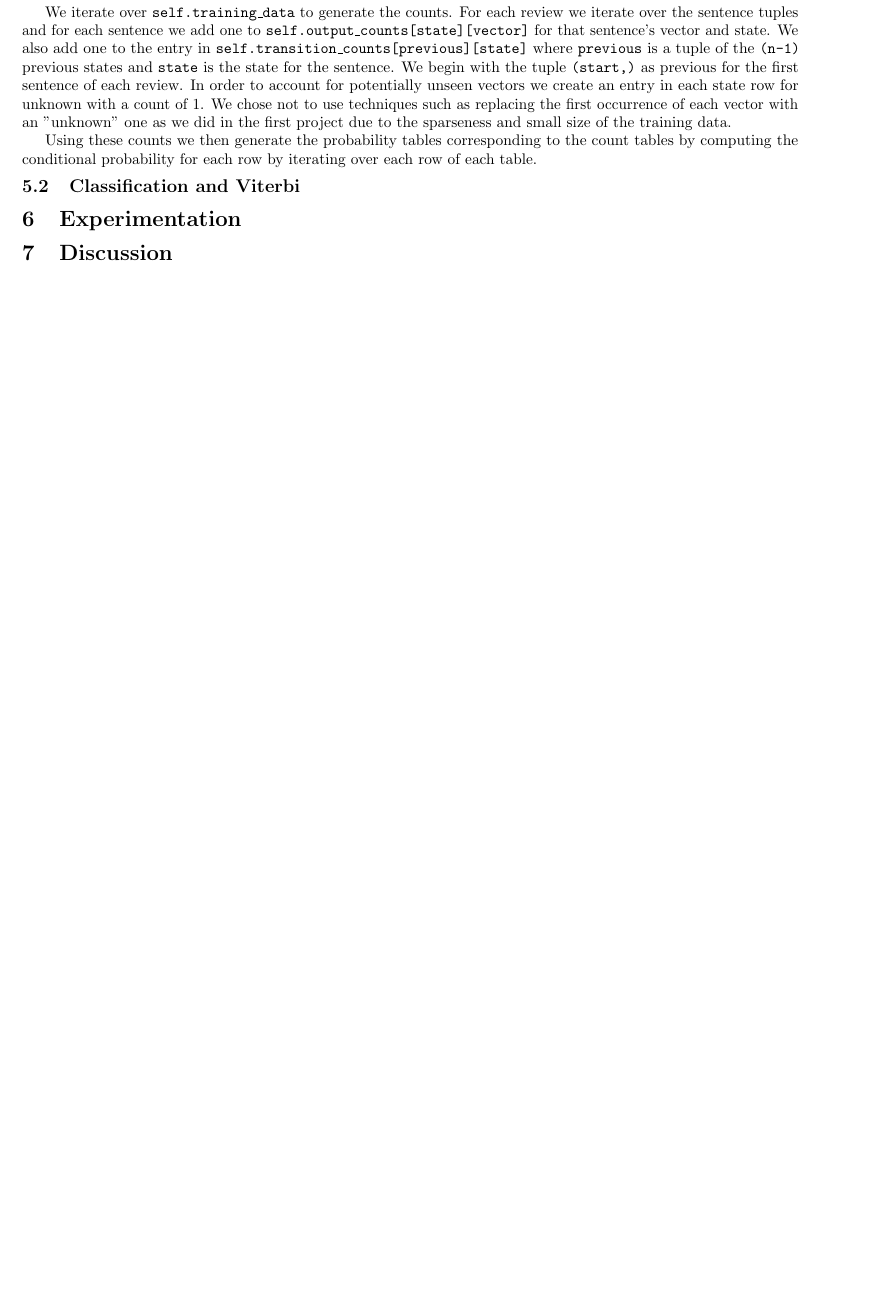
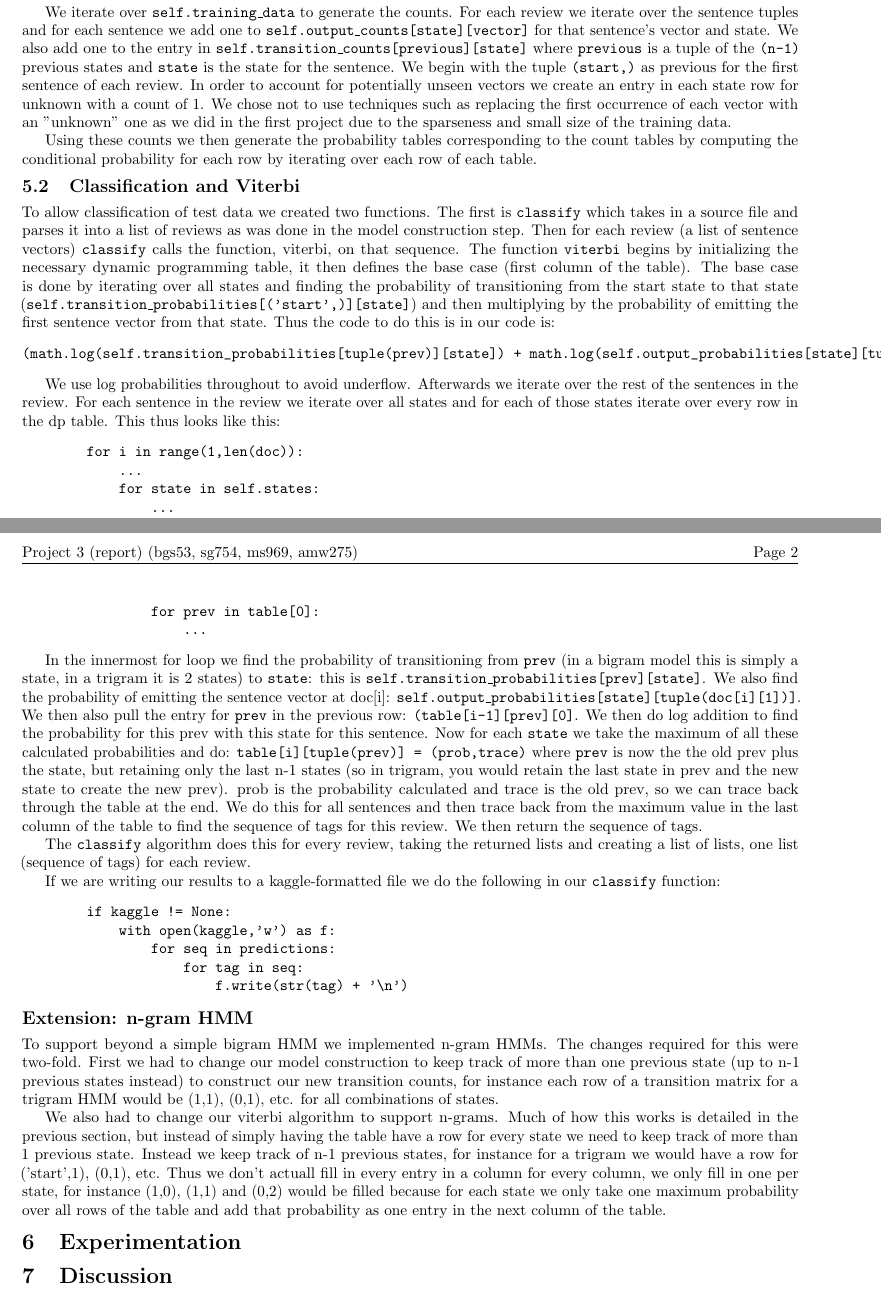
Before and after one commit to sgovindgari/cs4740nlp, a LaTeX document (proj03/report.tex): part of the page before the commit and two parts of pages 1 and 2 of 2 after it, the two joined at a grey line, cut so that both start at the same text, the shorter picture padded with empty space. Compiled offline with pdfLaTeX.

Commit message:
Finished HMM section of writeup

```diff
--- a/proj03/report.tex
+++ b/proj03/report.tex
@@ -67,6 +67,41 @@ Using these counts we then generate the probability tables corresponding to the
 
 \subsection{Classification and Viterbi}
 
+To allow classification of test data we created two functions. The first is \texttt{classify} which takes in a source file and parses it into a list of reviews as was done in the model construction step. Then for each review (a list of sentence vectors) \texttt{classify} calls the function, viterbi, on that sequence. The function \texttt{viterbi} begins by initializing the necessary dynamic programming table, it then defines the base case (first column of the table). The base case is done by iterating over all states and finding the probability of transitioning from the start state to that state (\texttt{self.transition\_probabilities[('start',)][state]}) and then multiplying by the probability of emitting the first sentence vector from that state. Thus the code to do this is in our code is:
+\begin{verbatim}
+(math.log(self.transition_probabilities[tuple(prev)][state]) + math.log(self.output_probabilities[state][tuple(doc[0][1])])
+\end{verbatim}
+
+We use log probabilities throughout to avoid underflow. Afterwards we iterate over the rest of the sentences in the review. For each sentence in the review we iterate over all states and for each of those states iterate over every row in the dp table. This thus looks like this:
+\begin{verbatim}
+        for i in range(1,len(doc)):
+            ...
+            for state in self.states:
+                ...
+                for prev in table[0]:
+                    ...
+\end{verbatim}
+
+In the innermost for loop we find the probability of transitioning from \texttt{prev} (in a bigram model this is simply a state, in a trigram it is 2 states) to \texttt{state}: this is \texttt{self.transition\_probabilities[prev][state]}. We also find the probability of emitting the sentence vector at doc[i]: \texttt{self.output\_probabilities[state][tuple(doc[i][1])]}. We then also pull the entry for \texttt{prev} in the previous row: \texttt{(table[i-1][prev][0]}. We then do log addition to find the probability for this prev with this state for this sentence. Now for each \texttt{state} we take the maximum of all these calculated probabilities and do: \texttt{table[i][tuple(prev)] = (prob,trace)} where \texttt{prev} is now the the old prev plus the state, but retaining only the last n-1 states (so in trigram, you would retain the last state in prev and the new state to create the new prev). prob is the probability calculated and trace is the old prev, so we can trace back through the table at the end. We do this for all sentences and then trace back from the maximum value in the last column of the table to find the sequence of tags for this review. We then return the sequence of tags.
+
+The \texttt{classify} algorithm does this for every review, taking the returned lists and creating a list of lists, one list (sequence of tags) for each review.
+
+If we are writing our results to a kaggle-formatted file we do the following in our \texttt{classify} function:
+\begin{verbatim}
+        if kaggle != None:
+            with open(kaggle,'w') as f:
+                for seq in predictions:
+                    for tag in seq:
+                        f.write(str(tag) + '\n')
+\end{verbatim}
+
+\subsection*{Extension: n-gram HMM}
+
+To support beyond a simple bigram HMM we implemented n-gram HMMs. The changes required for this were two-fold. First we had to change our model construction to keep track of more than one previous state (up to n-1 previous states instead) to construct our new transition counts, for instance each row of a transition matrix for a trigram HMM would be (1,1), (0,1), etc. for all combinations of states.
+
+We also had to change our viterbi algorithm to support n-grams. Much of how this works is detailed in the previous section, but instead of simply having the table have a row for every state we need to keep track of more than 1 previous state. Instead we keep track of n-1 previous states, for instance for a trigram we would have a row for ('start',1), (0,1), etc. Thus we don't actuall fill in every entry in a column for every column, we only fill in one per state, for instance (1,0), (1,1) and (0,2) would be filled because for each state we only take one maximum probability over all rows of the table and add that probability as one entry in the next column of the table.
+
+%TODO: Add some code segments to this section
 
 \section{Experimentation}
 \section{Discussion}
```
Also changed, not shown: 1 other file.
